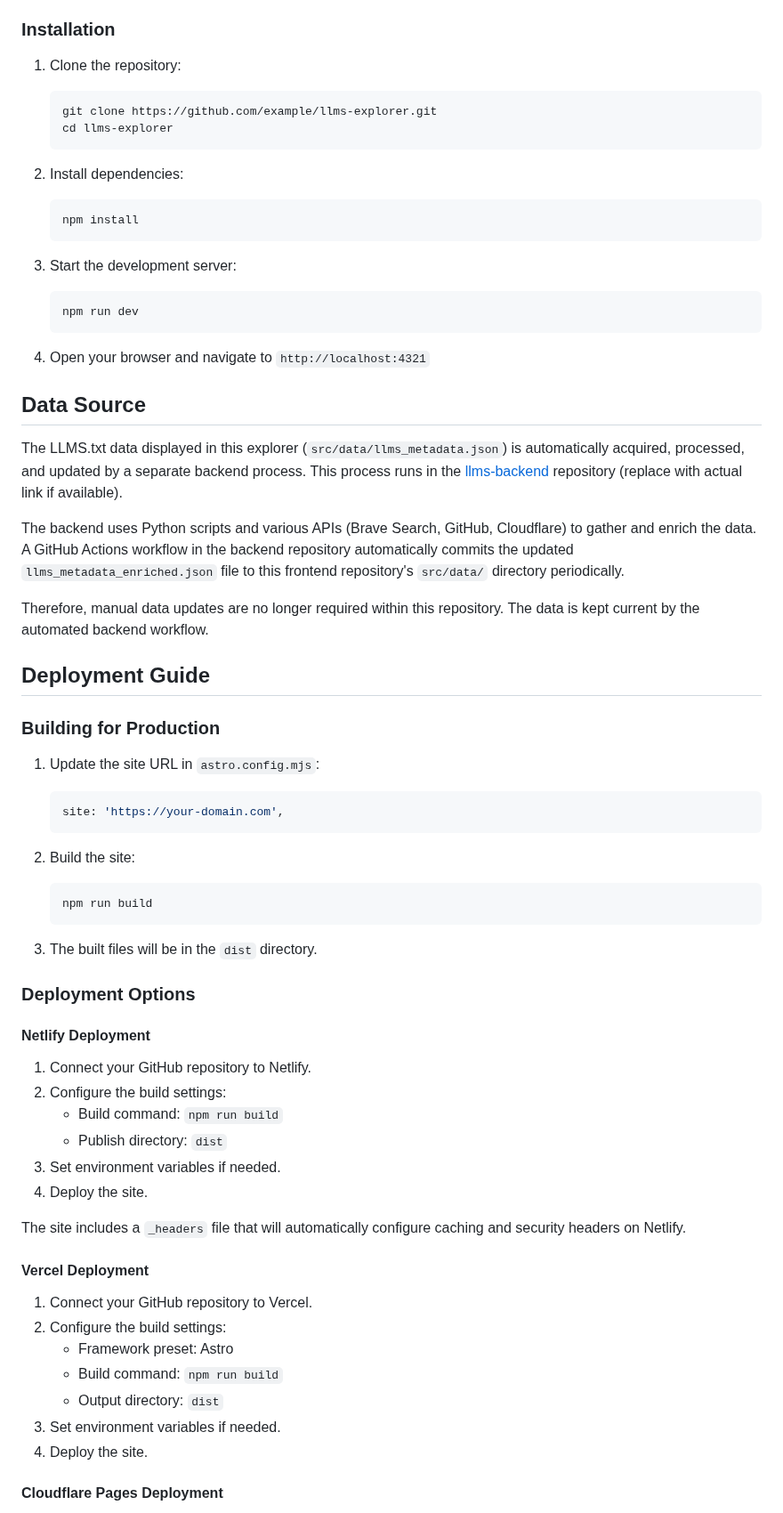
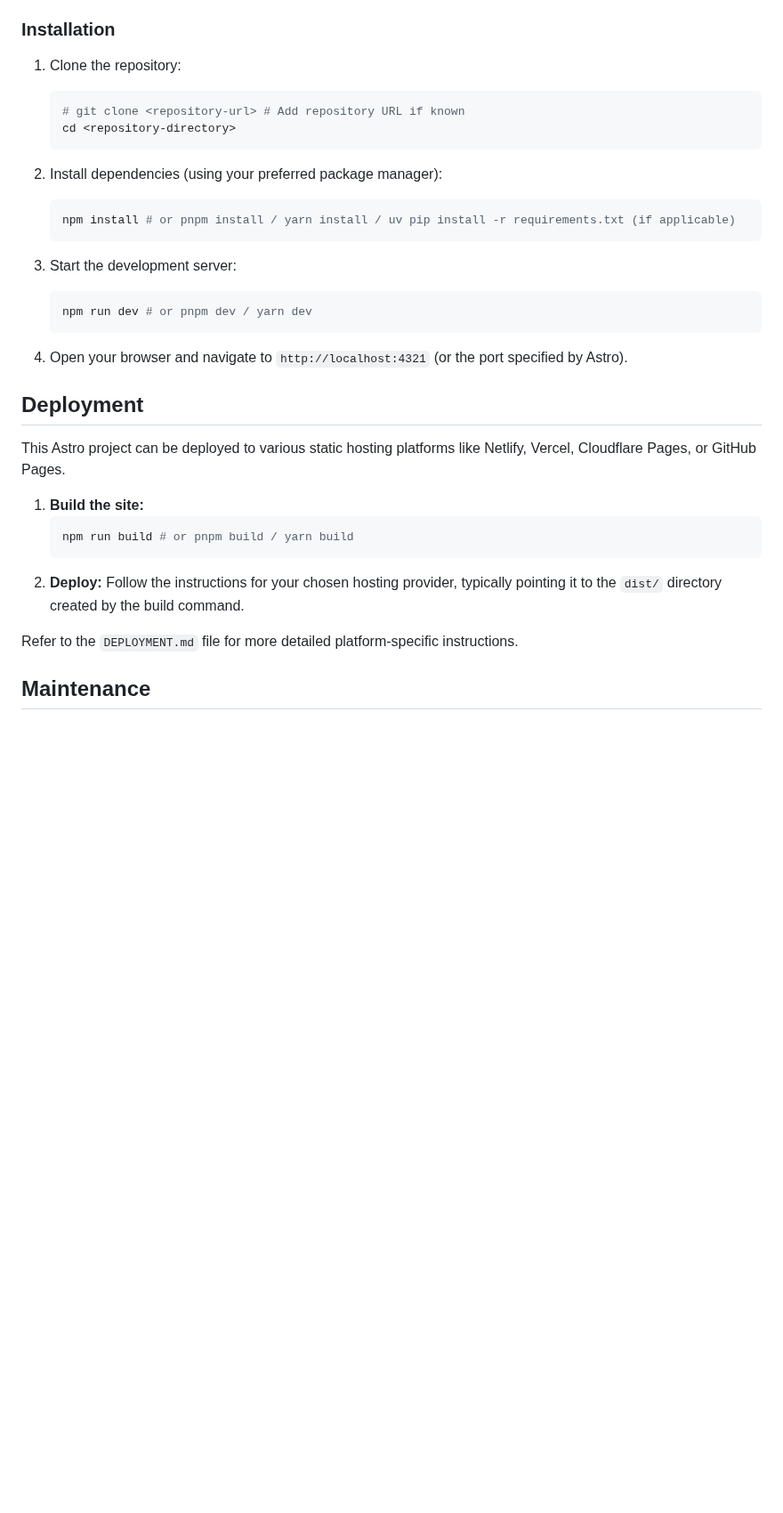
Before and after one commit to HillviewCap/llms, a Markdown page: README.md, the part around one of its changes. Shown at 89% size. Rendered like a GitHub page; blank space fills up the shorter version.

````diff
--- a/README.md
+++ b/README.md
@@ -66,75 +67,35 @@ astro-llms-explorer/
 
 ### Installation
 
-1. Clone the repository:
+1.  Clone the repository:
+    ```bash
+    # git clone <repository-url> # Add repository URL if known
+    cd <repository-directory>
+    ```
 
-   ```bash
-   git clone https://github.com/example/llms-explorer.git
-   cd llms-explorer
-   ```
+2.  Install dependencies (using your preferred package manager):
+    ```bash
+    npm install # or pnpm install / yarn install / uv pip install -r requirements.txt (if applicable)
+    ```
 
-2. Install dependencies:
+3.  Start the development server:
+    ```bash
+    npm run dev # or pnpm dev / yarn dev
+    ```
 
-   ```bash
-   npm install
-   ```
+4.  Open your browser and navigate to `http://localhost:4321` (or the port specified by Astro).
 
-3. Start the development server:
+## Deployment
 
-   ```bash
-   npm run dev
-   ```
+This Astro project can be deployed to various static hosting platforms like Netlify, Vercel, Cloudflare Pages, or GitHub Pages.
 
-4. Open your browser and navigate to `http://localhost:4321`
+1.  **Build the site:**
+    ```bash
+    npm run build # or pnpm build / yarn build
+    ```
+2.  **Deploy:** Follow the instructions for your chosen hosting provider, typically pointing it to the `dist/` directory created by the build command.
 
-## Data Source
+Refer to the `DEPLOYMENT.md` file for more detailed platform-specific instructions.
 
-The LLMS.txt data displayed in this explorer (`src/data/llms_metadata.json`) is automatically acquired, processed, and updated by a separate backend process. This process runs in the [llms-backend](https://github.com/your-username/llms-backend) repository (replace with actual link if available).
+## Maintenance
 
-The backend uses Python scripts and various APIs (Brave Search, GitHub, Cloudflare) to gather and enrich the data. A GitHub Actions workflow in the backend repository automatically commits the updated `llms_metadata_enriched.json` file to this frontend repository's `src/data/` directory periodically.
-
-Therefore, manual data updates are no longer required within this repository. The data is kept current by the automated backend workflow.
-
-## Deployment Guide
-
-### Building for Production
-
-1. Update the site URL in `astro.config.mjs`:
-
-   ```javascript
-   site: 'https://your-domain.com',
-   ```
-
-2. Build the site:
-
-   ```bash
-   npm run build
-   ```
-
-3. The built files will be in the `dist` directory.
-
-### Deployment Options
-
-#### Netlify Deployment
-
-1. Connect your GitHub repository to Netlify.
-2. Configure the build settings:
-   - Build command: `npm run build`
-   - Publish directory: `dist`
-3. Set environment variables if needed.
-4. Deploy the site.
-
-The site includes a `_headers` file that will automatically configure caching and security headers on Netlify.
-
-#### Vercel Deployment
-
-1. Connect your GitHub repository to Vercel.
-2. Configure the build settings:
-   - Framework preset: Astro
-   - Build command: `npm run build`
-   - Output directory: `dist`
-3. Set environment variables if needed.
-4. Deploy the site.
-
-#### Cloudflare Pages Deployment
-
````
Also changed, not shown: other parts of README.md (+43 -183 lines).
